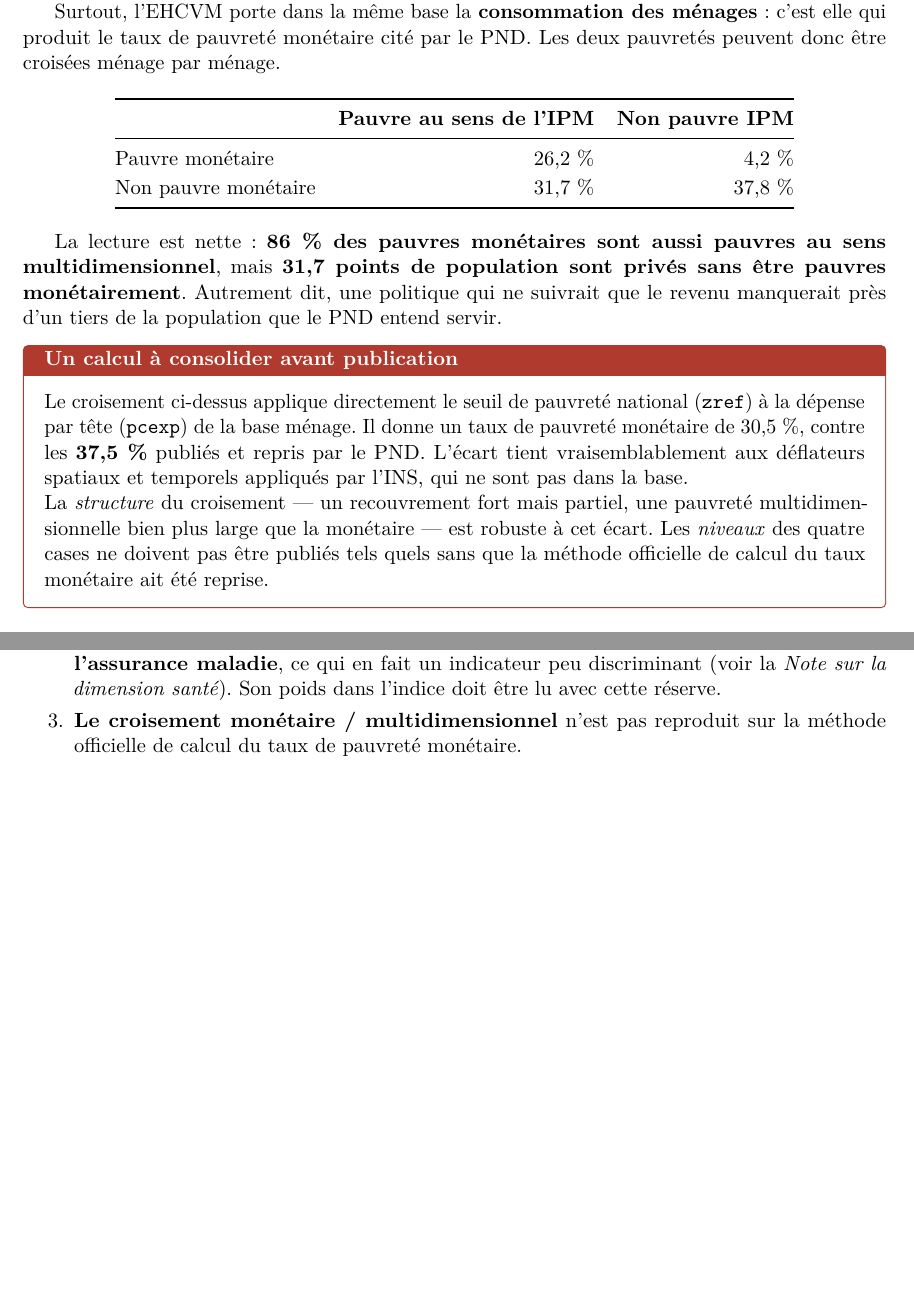
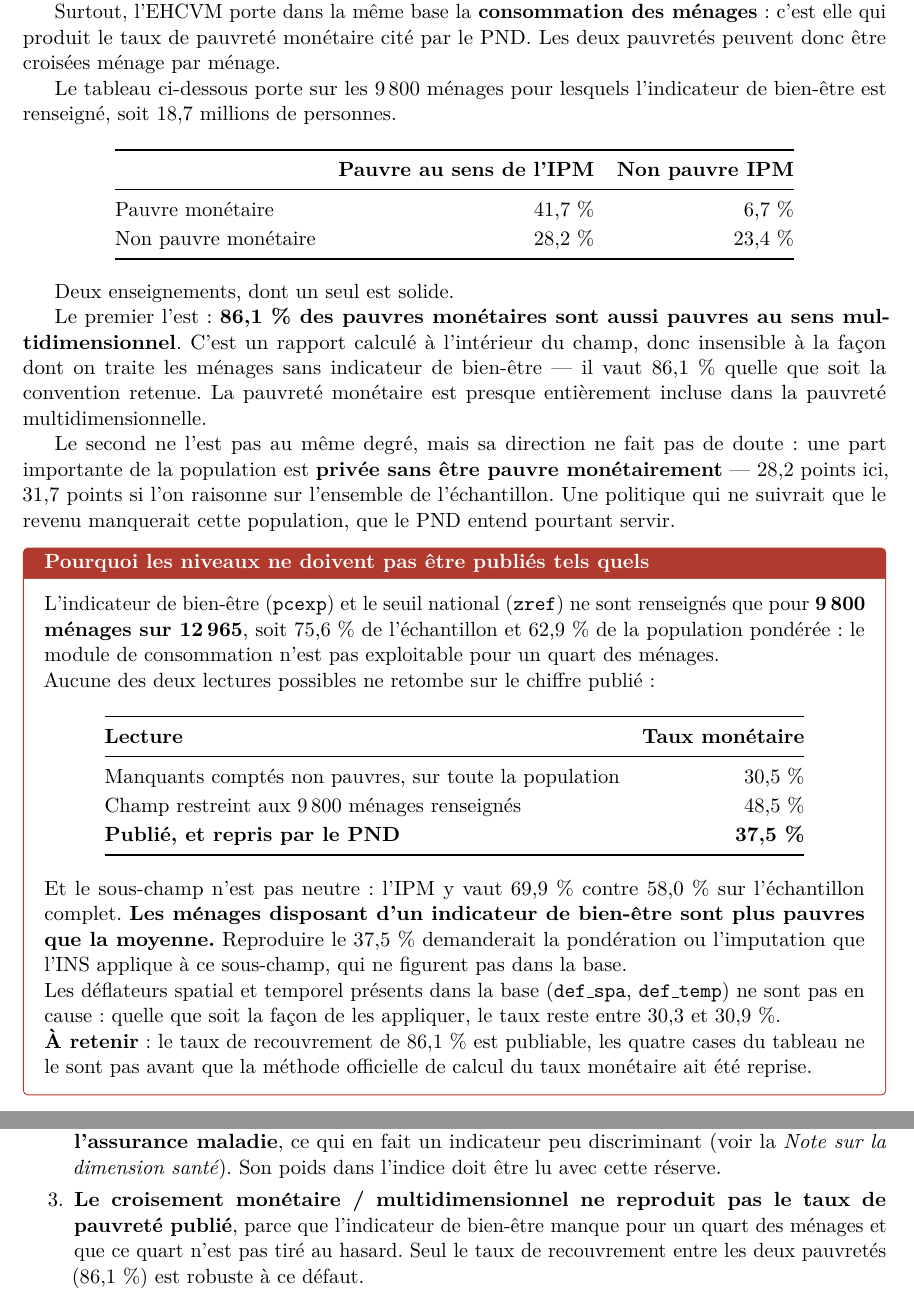
Before and after one commit to cae-ins/IPM_CI, a LaTeX paper (PythonIPM/documentation/alignement_pnd_ipm_ehcvm.tex): two parts of pages 5 and 6 of 7 before the commit and two parts of pages 5 and 7 of 7 after it, joined at a grey line, cut so that both start at the same text, the shorter picture padded with empty space. Compiled offline with pdfLaTeX.

Commit message:
🐛 Croisement monétaire/IPM : la bonne cause de l'écart au taux publié
La mise en garde du document attribuait l'écart entre le taux de pauvreté
monétaire calculé (30,5 %) et le taux publié (37,5 %) aux déflateurs
spatiaux et temporels de l'INS. C'est faux : les déflateurs sont dans la
base, et quelle que soit la façon de les appliquer le taux reste entre 30,3
et 30,9 %.

La vraie cause est que l'indicateur de bien-être (pcexp) et le seuil (zref)
ne sont renseignés que pour 9 800 ménages sur 12 965 — 62,9 % de la
population pondérée. Les manquants comptés non pauvres donnent 30,5 %, le
champ restreint donne 48,5 %, et le sous-champ n'est pas neutre : l'IPM y
vaut 69,9 % contre 58,0 % sur l'échantillon complet.

Le tableau de croisement est donc recalculé sur le champ renseigné, et la
mise en garde distingue désormais ce qui est publiable de ce qui ne l'est
pas : le taux de recouvrement de 86,1 % l'est, parce qu'il est calculé à
l'intérieur du champ et vaut la même chose dans les deux lectures ; les
quatre cases du tableau ne le sont pas.

Co-Authored-By: Claude Opus 5 <noreply@anthropic.com>
Claude-Session: https://claude.ai/code/session_01PLhgfmEiDKpPrcUuL4s6xs

```diff
--- a/PythonIPM/documentation/alignement_pnd_ipm_ehcvm.tex
+++ b/PythonIPM/documentation/alignement_pnd_ipm_ehcvm.tex
@@ -185,32 +185,62 @@ Surtout, l'EHCVM porte dans la même base la \textbf{consommation des ménages}
 produit le taux de pauvreté monétaire cité par le PND. Les deux pauvretés peuvent donc être
 croisées ménage par ménage.
 
+Le tableau ci-dessous porte sur les 9\,800 ménages pour lesquels l'indicateur de bien-être est
+renseigné, soit 18,7 millions de personnes.
+
 \begin{center}
 \begin{tabular}{@{}lrr@{}}
 \toprule
 & \textbf{Pauvre au sens de l'IPM} & \textbf{Non pauvre IPM} \\
 \midrule
-Pauvre monétaire & 26,2~\% & 4,2~\% \\
-Non pauvre monétaire & 31,7~\% & 37,8~\% \\
+Pauvre monétaire & 41,7~\% & 6,7~\% \\
+Non pauvre monétaire & 28,2~\% & 23,4~\% \\
 \bottomrule
 \end{tabular}
 \end{center}
 
-La lecture est nette : \textbf{86~\% des pauvres monétaires sont aussi pauvres au sens
-multidimensionnel}, mais \textbf{31,7 points de population sont privés sans être pauvres
-monétairement}. Autrement dit, une politique qui ne suivrait que le revenu manquerait près d'un
-tiers de la population que le PND entend servir.
+Deux enseignements, dont un seul est solide.
 
-\begin{attention}[Un calcul à consolider avant publication]
-Le croisement ci-dessus applique directement le seuil de pauvreté national (\col{zref}) à la
-dépense par tête (\col{pcexp}) de la base ménage. Il donne un taux de pauvreté monétaire de
-30,5~\%, contre les \textbf{37,5~\%} publiés et repris par le PND. L'écart tient vraisemblablement
-aux déflateurs spatiaux et temporels appliqués par l'INS, qui ne sont pas dans la base.
+Le premier l'est : \textbf{86,1~\% des pauvres monétaires sont aussi pauvres au sens
+multidimensionnel}. C'est un rapport calculé à l'intérieur du champ, donc insensible à la façon
+dont on traite les ménages sans indicateur de bien-être --- il vaut 86,1~\% quelle que soit la
+convention retenue. La pauvreté monétaire est presque entièrement incluse dans la pauvreté
+multidimensionnelle.
 
-La \emph{structure} du croisement --- un recouvrement fort mais partiel, une pauvreté
-multidimensionnelle bien plus large que la monétaire --- est robuste à cet écart. Les
-\emph{niveaux} des quatre cases ne doivent pas être publiés tels quels sans que la méthode
-officielle de calcul du taux monétaire ait été reprise.
+Le second ne l'est pas au même degré, mais sa direction ne fait pas de doute : une part importante
+de la population est \textbf{privée sans être pauvre monétairement} --- 28,2 points ici, 31,7
+points si l'on raisonne sur l'ensemble de l'échantillon. Une politique qui ne suivrait que le
+revenu manquerait cette population, que le PND entend pourtant servir.
+
+\begin{attention}[Pourquoi les niveaux ne doivent pas être publiés tels quels]
+L'indicateur de bien-être (\col{pcexp}) et le seuil national (\col{zref}) ne sont renseignés que
+pour \textbf{9\,800 ménages sur 12\,965}, soit 75,6~\% de l'échantillon et 62,9~\% de la population
+pondérée : le module de consommation n'est pas exploitable pour un quart des ménages.
+
+Aucune des deux lectures possibles ne retombe sur le chiffre publié :
+
+\begin{center}
+\begin{tabular}{@{}lr@{}}
+\toprule
+\textbf{Lecture} & \textbf{Taux monétaire} \\
+\midrule
+Manquants comptés non pauvres, sur toute la population & 30,5~\% \\
+Champ restreint aux 9\,800 ménages renseignés & 48,5~\% \\
+\textbf{Publié, et repris par le PND} & \textbf{37,5~\%} \\
+\bottomrule
+\end{tabular}
+\end{center}
+
+Et le sous-champ n'est pas neutre : l'IPM y vaut 69,9~\% contre 58,0~\% sur l'échantillon complet.
+\textbf{Les ménages disposant d'un indicateur de bien-être sont plus pauvres que la moyenne.}
+Reproduire le 37,5~\% demanderait la pondération ou l'imputation que l'INS applique à ce
+sous-champ, qui ne figurent pas dans la base.
+
+Les déflateurs spatial et temporel présents dans la base (\col{def\_spa}, \col{def\_temp}) ne sont
+pas en cause : quelle que soit la façon de les appliquer, le taux reste entre 30,3 et 30,9~\%.
+
+\textbf{À retenir} : le taux de recouvrement de 86,1~\% est publiable, les quatre cases du tableau
+ne le sont pas avant que la méthode officielle de calcul du taux monétaire ait été reprise.
 \end{attention}
 
 \section{Ce que l'IPM EHCVM ne peut pas faire pour le PND}
@@ -299,8 +329,10 @@ C'est la seule des deux sources qui permette de dire, à mi-parcours puis en 203
   \item \textbf{La dimension Santé de l'IPM EHCVM est portée à 93,4~\% des ménages par l'assurance
         maladie}, ce qui en fait un indicateur peu discriminant (voir la \emph{Note sur la
         dimension santé}). Son poids dans l'indice doit être lu avec cette réserve.
-  \item \textbf{Le croisement monétaire / multidimensionnel} n'est pas reproduit sur la méthode
-        officielle de calcul du taux de pauvreté monétaire.
+  \item \textbf{Le croisement monétaire / multidimensionnel ne reproduit pas le taux de pauvreté
+        publié}, parce que l'indicateur de bien-être manque pour un quart des ménages et que ce
+        quart n'est pas tiré au hasard. Seul le taux de recouvrement entre les deux pauvretés
+        (86,1~\%) est robuste à ce défaut.
   \item \textbf{Le PND ne contient pas de cible d'IPM.} L'alignement établi ici est un alignement
         de \emph{contenu}, pas une correspondance institutionnelle : il resterait à faire adopter
         l'indice dans le cadre de gouvernance du plan.
```
Also changed, not shown: PythonIPM/sorties/tex/alignement_pnd_ipm_ehcvm.tex (+49 -17 lines), PythonIPM/documentation/alignement_pnd_ipm_ehcvm.pdf, PythonIPM/sorties/pdf/alignement_pnd_ipm_ehcvm.pdf, 1 other file.
